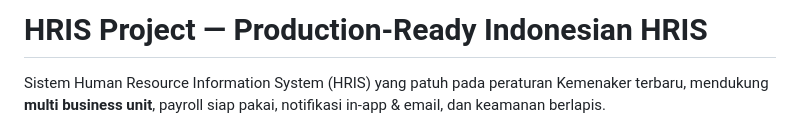
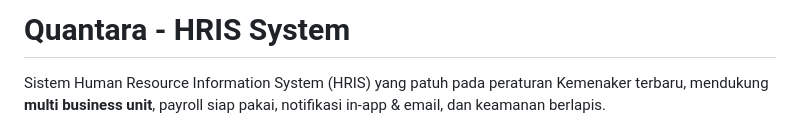
Before and after one commit to antowidianto/Quantara-HRIS, a Markdown page: README.md, the part around the change. Drawn GitHub-style.

```diff
--- a/README.md
+++ b/README.md
@@ -1,4 +1,4 @@
-# HRIS Project — Production-Ready Indonesian HRIS
+# Quantara - HRIS System
 
 Sistem Human Resource Information System (HRIS) yang patuh pada peraturan Kemenaker terbaru, mendukung **multi business unit**, payroll siap pakai, notifikasi in-app & email, dan keamanan berlapis.
 
```
